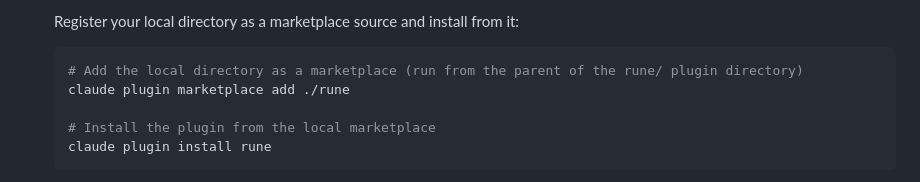
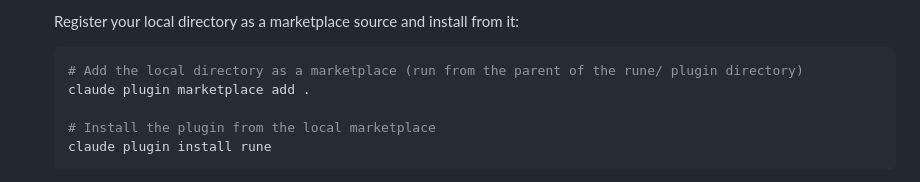
Before and after one commit to CryptoLabInc/rune, a Markdown page: CONTRIBUTING.md, the part around the change. GitHub-like rendering.

````diff
--- a/CONTRIBUTING.md
+++ b/CONTRIBUTING.md
@@ -98,7 +98,7 @@ Feature requests should include:
    Register your local directory as a marketplace source and install from it:
    ```bash
    # Add the local directory as a marketplace (run from the parent of the rune/ plugin directory)
-   claude plugin marketplace add ./rune
+   claude plugin marketplace add .
 
    # Install the plugin from the local marketplace
    claude plugin install rune
````
